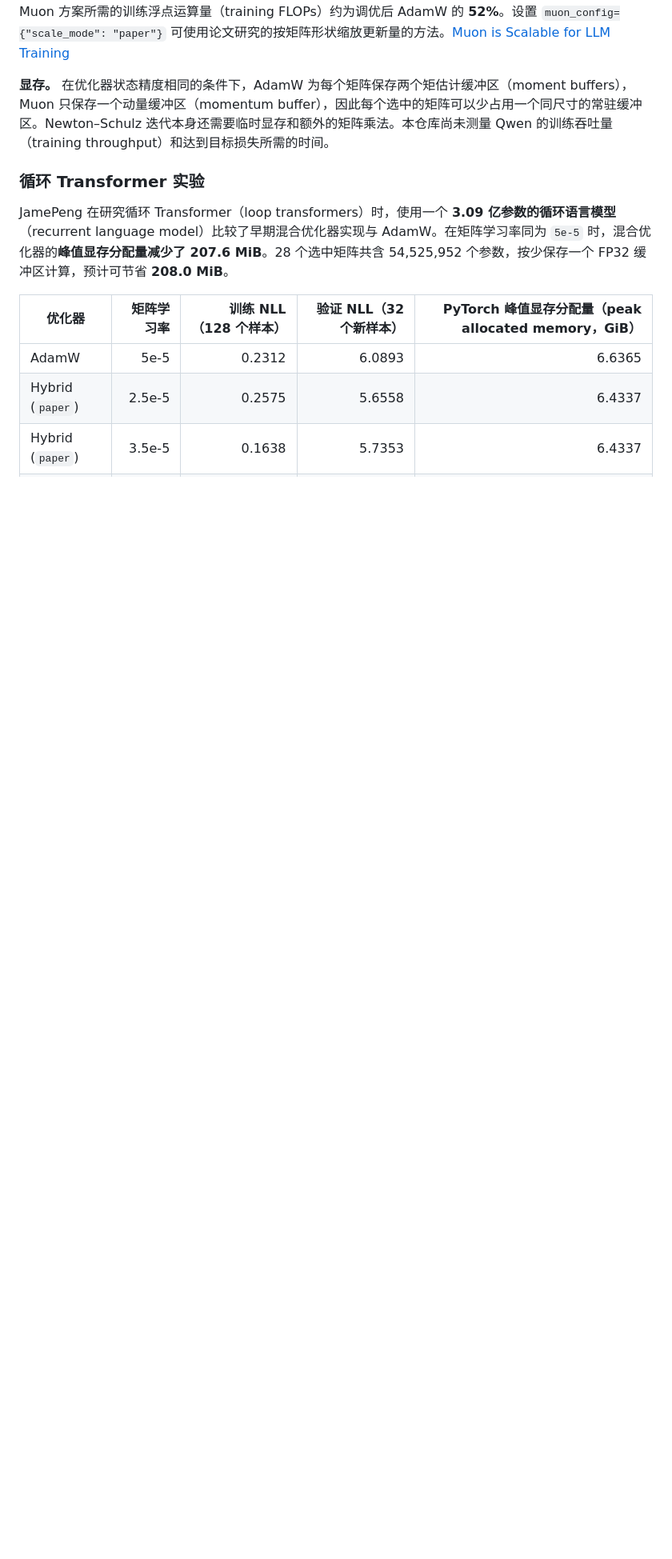
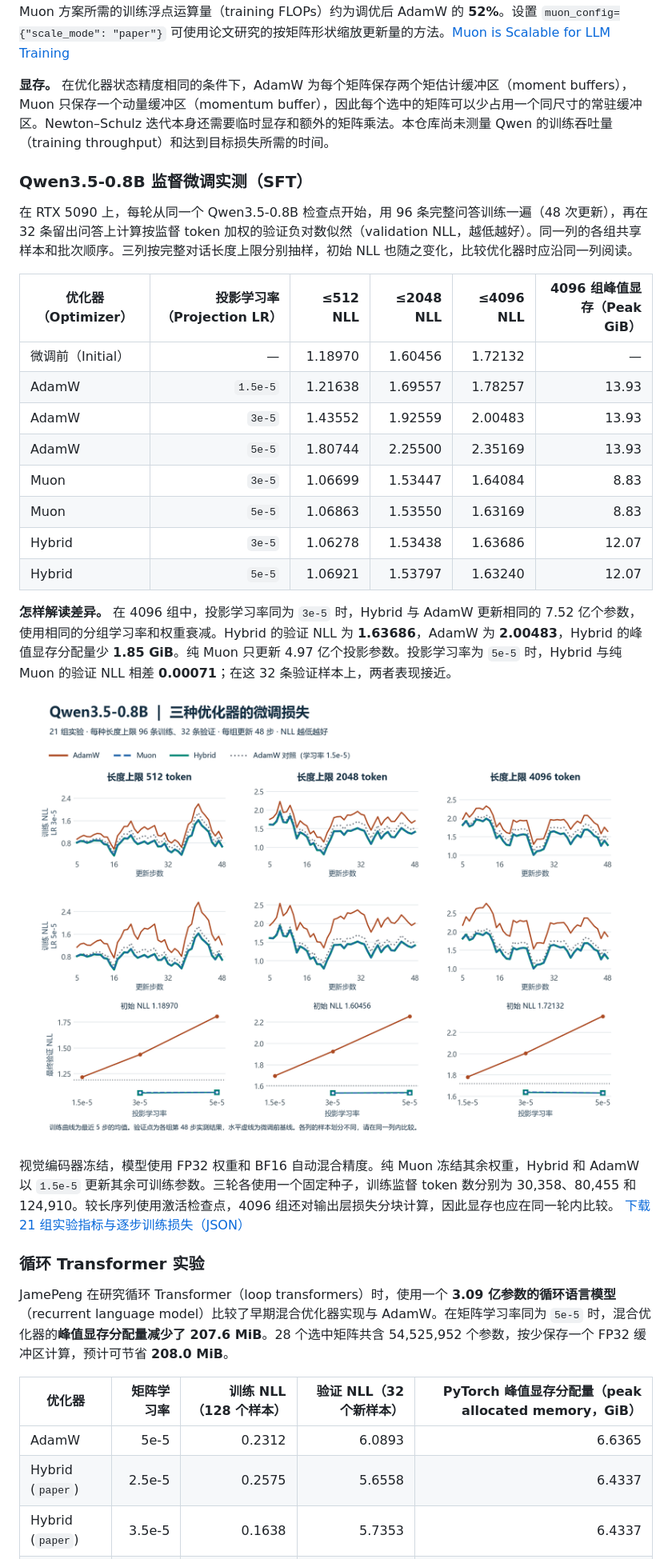
Before and after one commit to JamePeng/hybrid_muon, a Markdown page: README_zh.md, the part around the change. Shown at 80% size. GitHub-like rendering; pictures changed too: docs/benchmarks/qwen3.5-0.8b/loss-by-sequence-limit-zh.png (added); blank space fills up the shorter version.

```diff
--- a/README_zh.md
+++ b/README_zh.md
@@ -267,6 +267,27 @@ trainer.train()
 
 **显存。** 在优化器状态精度相同的条件下，AdamW 为每个矩阵保存两个矩估计缓冲区（moment buffers），Muon 只保存一个动量缓冲区（momentum buffer），因此每个选中的矩阵可以少占用一个同尺寸的常驻缓冲区。Newton–Schulz 迭代本身还需要临时显存和额外的矩阵乘法。本仓库尚未测量 Qwen 的训练吞吐量（training throughput）和达到目标损失所需的时间。
 
+### Qwen3.5-0.8B 监督微调实测（SFT）
+
+在 RTX 5090 上，每轮从同一个 Qwen3.5-0.8B 检查点开始，用 96 条完整问答训练一遍（48 次更新），再在 32 条留出问答上计算按监督 token 加权的验证负对数似然（validation NLL，越低越好）。同一列的各组共享样本和批次顺序。三列按完整对话长度上限分别抽样，初始 NLL 也随之变化，比较优化器时应沿同一列阅读。
+
+| 优化器（Optimizer） | 投影学习率（Projection LR） | ≤512 NLL | ≤2048 NLL | ≤4096 NLL | 4096 组峰值显存（Peak GiB） |
+| --- | ---: | ---: | ---: | ---: | ---: |
+| 微调前（Initial） | — | 1.18970 | 1.60456 | 1.72132 | — |
+| AdamW | `1.5e-5` | 1.21638 | 1.69557 | 1.78257 | 13.93 |
+| AdamW | `3e-5` | 1.43552 | 1.92559 | 2.00483 | 13.93 |
+| AdamW | `5e-5` | 1.80744 | 2.25500 | 2.35169 | 13.93 |
+| Muon | `3e-5` | 1.06699 | 1.53447 | 1.64084 | 8.83 |
+| Muon | `5e-5` | 1.06863 | 1.53550 | 1.63169 | 8.83 |
+| Hybrid | `3e-5` | 1.06278 | 1.53438 | 1.63686 | 12.07 |
+| Hybrid | `5e-5` | 1.06921 | 1.53797 | 1.63240 | 12.07 |
+
+**怎样解读差异。** 在 4096 组中，投影学习率同为 `3e-5` 时，Hybrid 与 AdamW 更新相同的 7.52 亿个参数，使用相同的分组学习率和权重衰减。Hybrid 的验证 NLL 为 **1.63686**，AdamW 为 **2.00483**，Hybrid 的峰值显存分配量少 **1.85 GiB**。纯 Muon 只更新 4.97 亿个投影参数。投影学习率为 `5e-5` 时，Hybrid 与纯 Muon 的验证 NLL 相差 **0.00071**；在这 32 条验证样本上，两者表现接近。
+
+![按 512、2048、4096 token 长度上限分列的 21 组实验：投影学习率 3e-5 和 5e-5 的训练损失曲线，以及第 48 步的验证 NLL](docs/benchmarks/qwen3.5-0.8b/loss-by-sequence-limit-zh.png)
+
+视觉编码器冻结，模型使用 FP32 权重和 BF16 自动混合精度。纯 Muon 冻结其余权重，Hybrid 和 AdamW 以 `1.5e-5` 更新其余可训练参数。三轮各使用一个固定种子，训练监督 token 数分别为 30,358、80,455 和 124,910。较长序列使用激活检查点，4096 组还对输出层损失分块计算，因此显存也应在同一轮内比较。 [下载 21 组实验指标与逐步训练损失（JSON）](docs/benchmarks/qwen3.5-0.8b/results.json)
+
 ### 循环 Transformer 实验
 
 JamePeng 在研究循环 Transformer（loop transformers）时，使用一个 **3.09 亿参数的循环语言模型**（recurrent language model）比较了早期混合优化器实现与 AdamW。在矩阵学习率同为 `5e-5` 时，混合优化器的**峰值显存分配量减少了 207.6 MiB**。28 个选中矩阵共含 54,525,952 个参数，按少保存一个 FP32 缓冲区计算，预计可节省 **208.0 MiB**。
```
Also changed, not shown: README.md (+21 -0 lines), docs/benchmarks/qwen3.5-0.8b/loss-by-sequence-limit-en.png (added), 1 other file.
